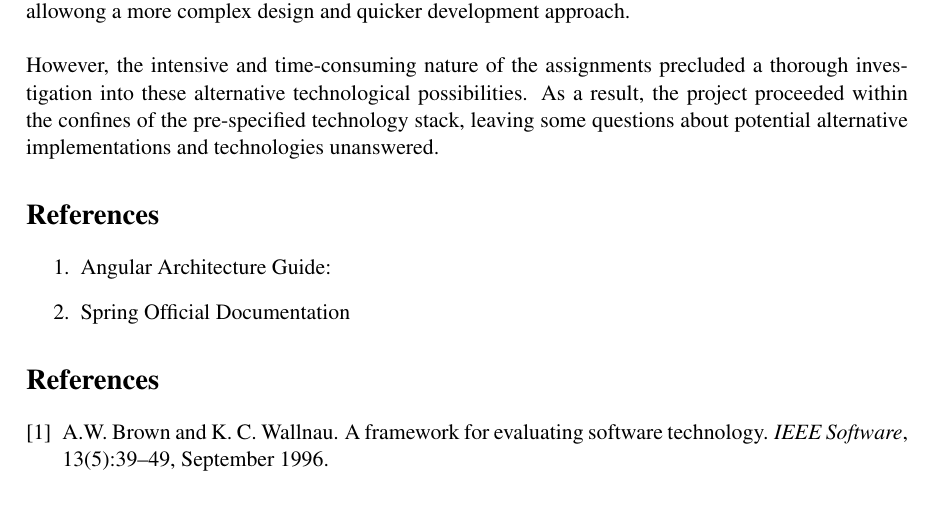
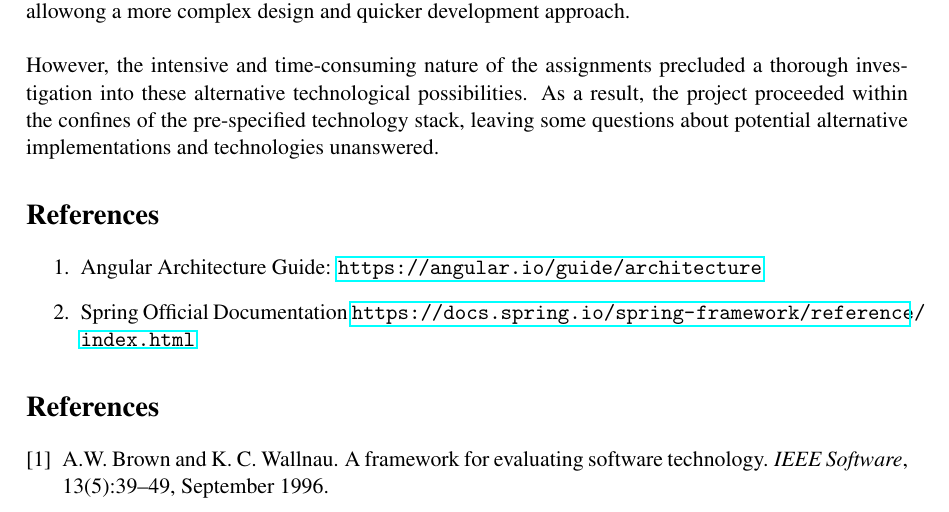
Before and after one commit to vercel97/dat250-projectreport, a LaTeX paper (report.tex): part of page 14 of 14, cut so that both start at the same text. Compiled offline with pdfLaTeX.

Commit message:
added hyperref package

```diff
--- a/report.tex
+++ b/report.tex
@@ -13,6 +13,7 @@
 \usepackage{listings}
 \usepackage{color}
 \usepackage{xcolor}
+\usepackage{hyperref}
 
 \definecolor{dkgreen}{rgb}{0,0.6,0}
 \definecolor{gray}{rgb}{0.5,0.5,0.5}
@@ -64,8 +65,8 @@
 
 \section*{References}
 \begin{enumerate}
-	\item Angular Architecture Guide: %\url{https://angular.io/guide/architecture }
-	\item Spring Official Documentation %\urk{https://docs.spring.io/spring-framework/reference/index.html}
+	\item Angular Architecture Guide: \url{https://angular.io/guide/architecture }
+	\item Spring Official Documentation \url{https://docs.spring.io/spring-framework/reference/index.html}
 \end{enumerate}
 
 \bibliographystyle{plain}
```
Also changed, not shown: report.pdf, 2 other files.
